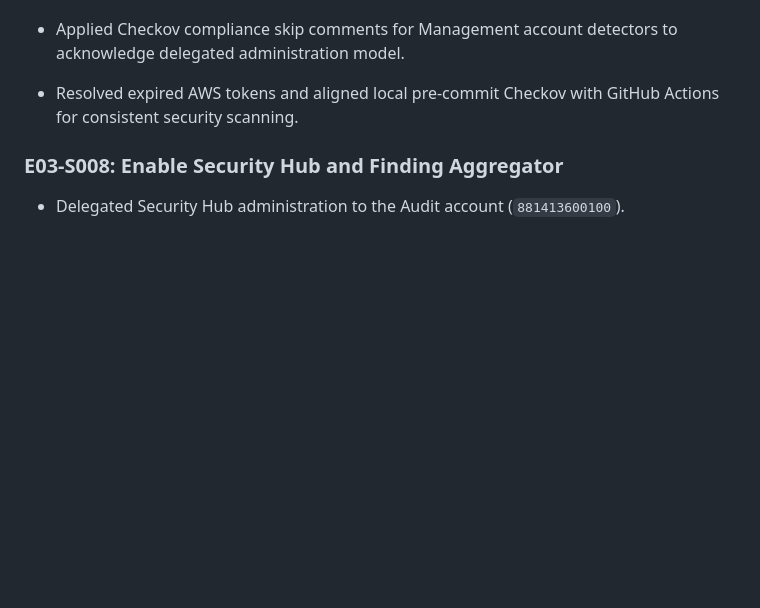
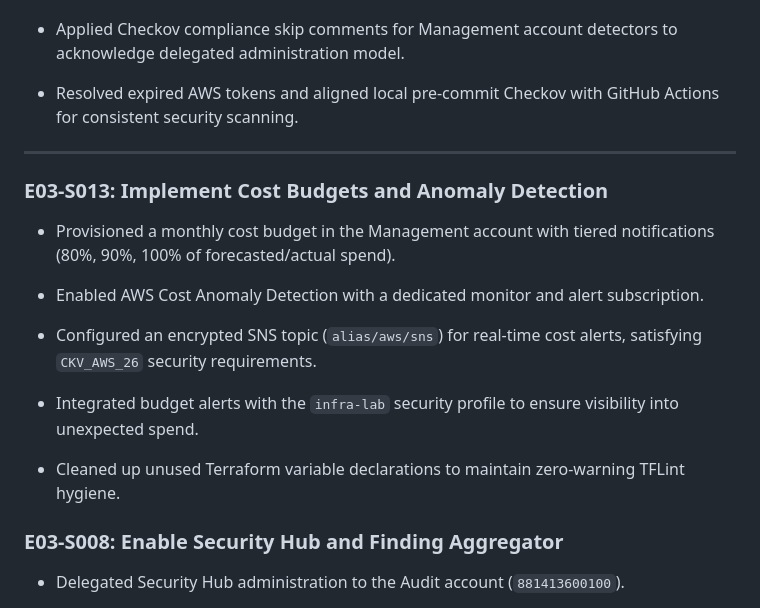
Before and after one commit to jpfreeley/infra-lab, a Markdown page: docs/build_journal/E03.md, the part around the change. Drawn GitHub-style; blank space fills up the shorter version.

Commit message:
updated e03

```diff
--- a/docs/build_journal/E03.md
+++ b/docs/build_journal/E03.md
@@ -114,6 +114,21 @@ Epic E03 focuses on establishing the foundational AWS Organization structure and
 
 * Resolved expired AWS tokens and aligned local pre-commit Checkov with GitHub Actions for consistent security scanning.
 
+---
+
+### E03-S013: Implement Cost Budgets and Anomaly Detection
+
+* Provisioned a monthly cost budget in the Management account with tiered notifications (80%, 90%, 100% of forecasted/actual spend).
+
+* Enabled AWS Cost Anomaly Detection with a dedicated monitor and alert subscription.
+
+* Configured an encrypted SNS topic (`alias/aws/sns`) for real-time cost alerts, satisfying `CKV_AWS_26` security requirements.
+
+* Integrated budget alerts with the `infra-lab` security profile to ensure visibility into unexpected spend.
+
+* Cleaned up unused Terraform variable declarations to maintain zero-warning TFLint hygiene.
+
+
 ### E03-S008: Enable Security Hub and Finding Aggregator
 
 * Delegated Security Hub administration to the Audit account (`881413600100`).
```
